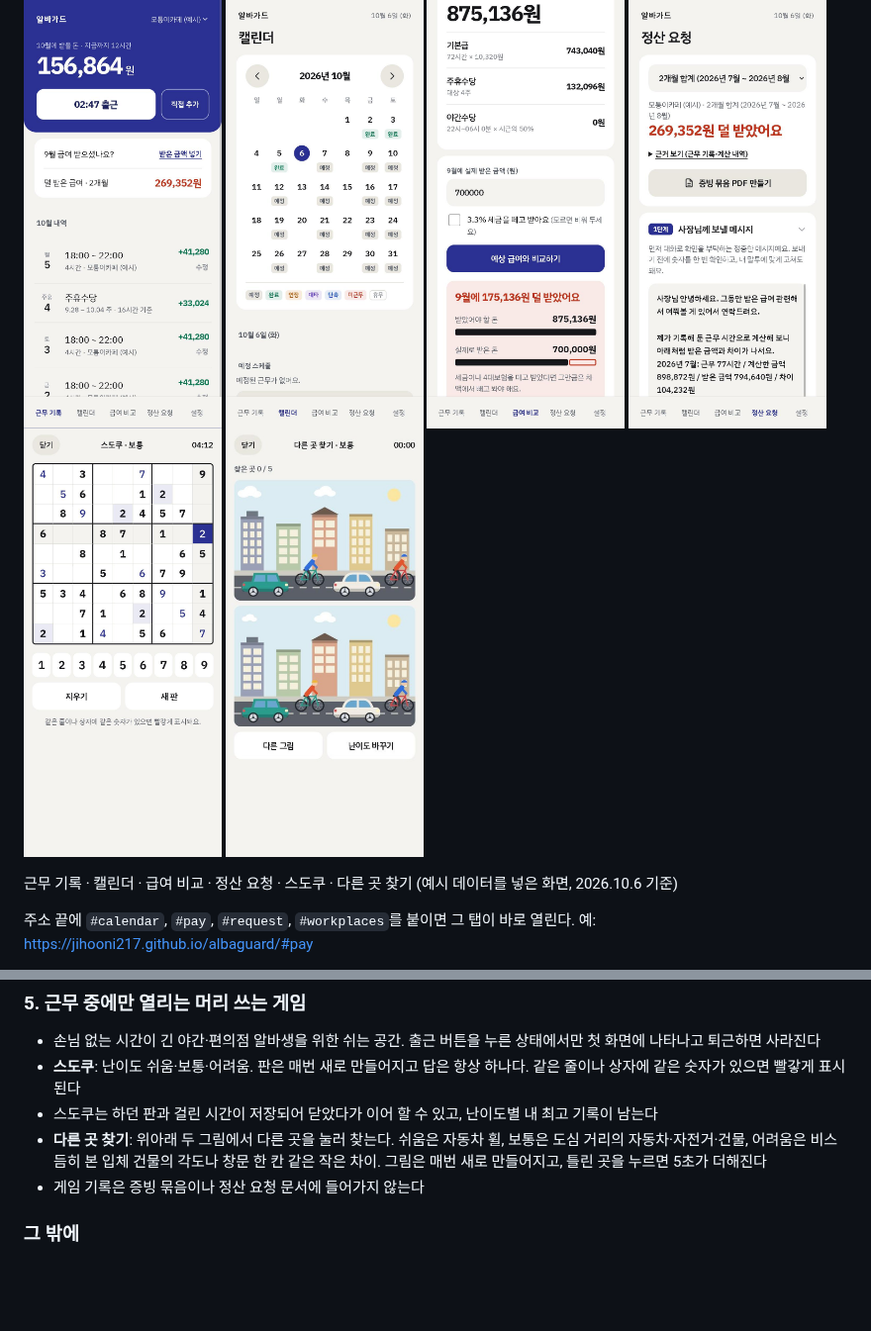
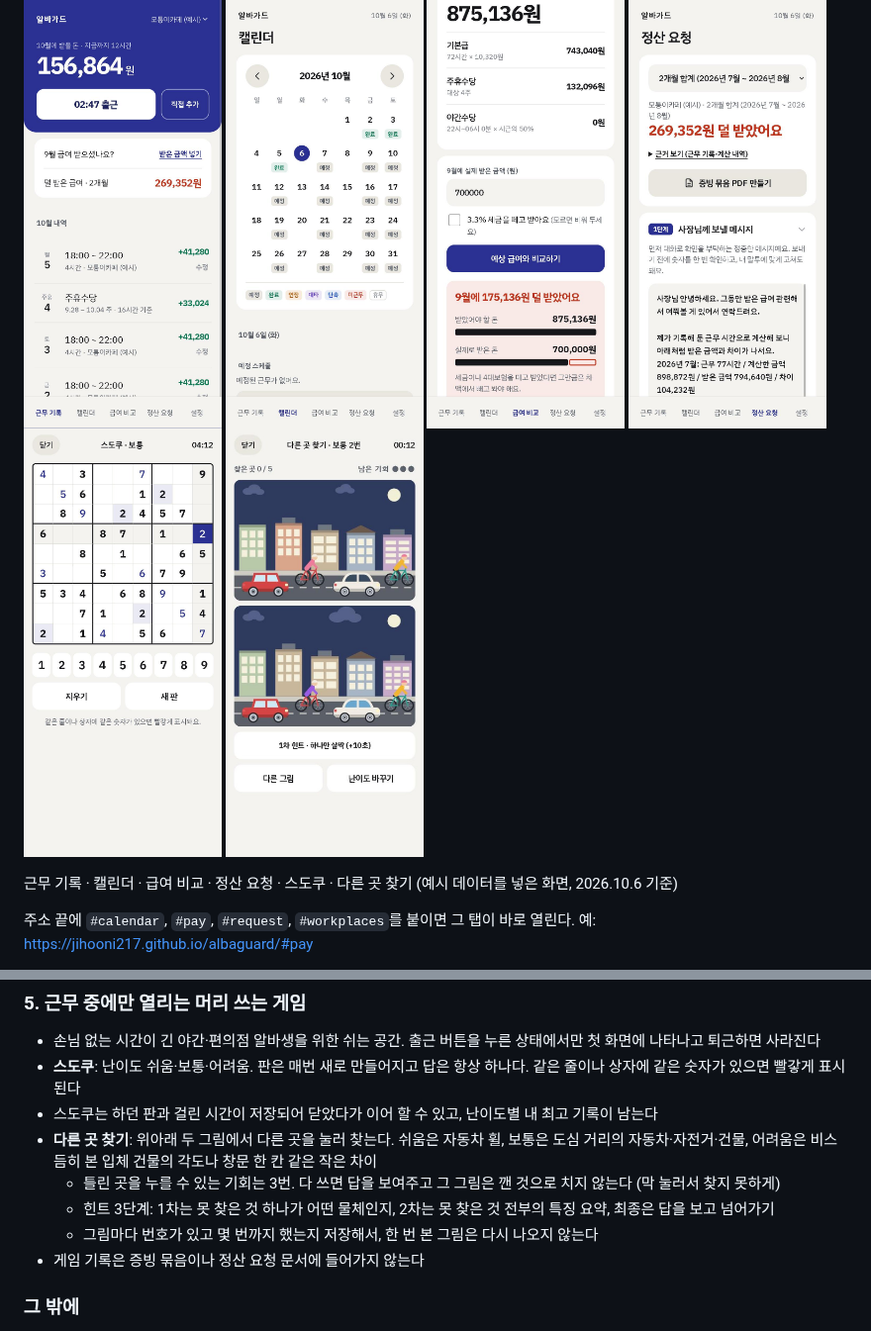
Before and after one commit to jihooni217/albaguard, a Markdown page: README.md, 2 parts joined by grey strips. Shown at 99% size. Rendered like a GitHub page; pictures changed too: docs/screenshots/6-spot.jpg; blank space fills up the shorter version.

```diff
--- a/README.md
+++ b/README.md
@@ -74,7 +74,10 @@
 - 손님 없는 시간이 긴 야간·편의점 알바생을 위한 쉬는 공간. 출근 버튼을 누른 상태에서만 첫 화면에 나타나고 퇴근하면 사라진다
 - **스도쿠**: 난이도 쉬움·보통·어려움. 판은 매번 새로 만들어지고 답은 항상 하나다. 같은 줄이나 상자에 같은 숫자가 있으면 빨갛게 표시된다
 - 스도쿠는 하던 판과 걸린 시간이 저장되어 닫았다가 이어 할 수 있고, 난이도별 내 최고 기록이 남는다
-- **다른 곳 찾기**: 위아래 두 그림에서 다른 곳을 눌러 찾는다. 쉬움은 자동차 휠, 보통은 도심 거리의 자동차·자전거·건물, 어려움은 비스듬히 본 입체 건물의 각도나 창문 한 칸 같은 작은 차이. 그림은 매번 새로 만들어지고, 틀린 곳을 누르면 5초가 더해진다
+- **다른 곳 찾기**: 위아래 두 그림에서 다른 곳을 눌러 찾는다. 쉬움은 자동차 휠, 보통은 도심 거리의 자동차·자전거·건물, 어려움은 비스듬히 본 입체 건물의 각도나 창문 한 칸 같은 작은 차이
+  - 틀린 곳을 누를 수 있는 기회는 3번. 다 쓰면 답을 보여주고 그 그림은 깬 것으로 치지 않는다 (막 눌러서 찾지 못하게)
+  - 힌트 3단계: 1차는 못 찾은 것 하나가 어떤 물체인지, 2차는 못 찾은 것 전부의 특징 요약, 최종은 답을 보고 넘어가기
+  - 그림마다 번호가 있고 몇 번까지 했는지 저장해서, 한 번 본 그림은 다시 나오지 않는다
 - 게임 기록은 증빙 묶음이나 정산 요청 문서에 들어가지 않는다
 
 ### 그 밖에
```
Also changed, not shown: CLAUDE.md (+10 -5 lines), 6 other files.
